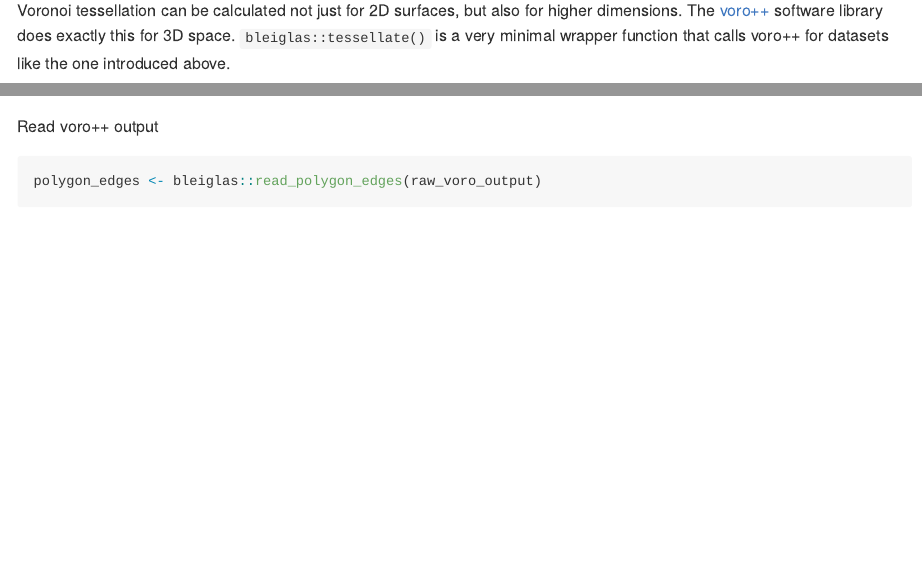
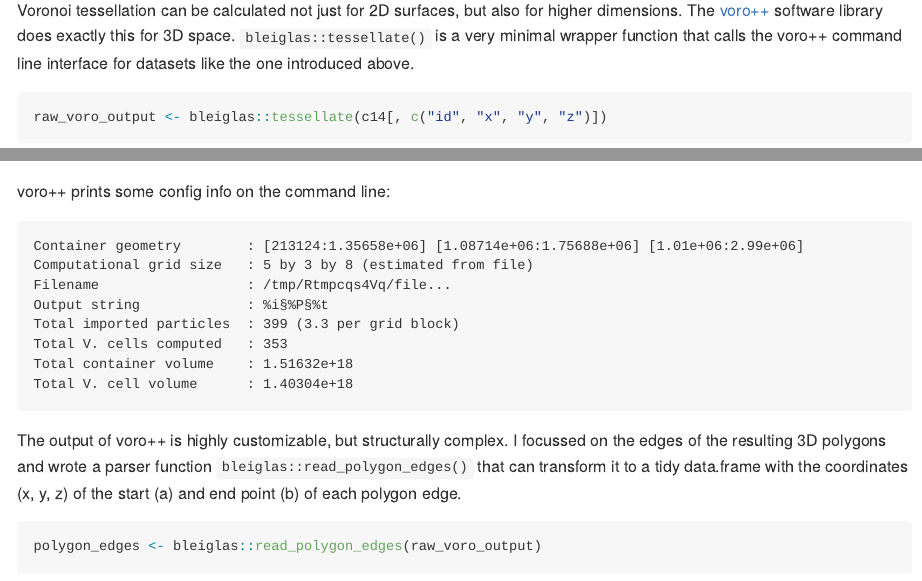
Before and after one commit to nevrome/bleiglas, an R Markdown document (README.Rmd): the page in a window 1100 px wide, from 1560 px down, and a second part further down, joined at a grey line. Rendered offline with R 4.5, knitr and Pandoc, with nearby package versions; folded parts are opened; some code elsewhere in the file could not run offline.

Commit message:
and more work on the README

````diff
--- a/README.Rmd
+++ b/README.Rmd
@@ -71,13 +71,26 @@ c14
   <tr>
 </table>
 
-Voronoi tessellation can be calculated not just for 2D surfaces, but also for higher dimensions. The [voro++](http://math.lbl.gov/voro++/) software library does exactly this for 3D space. `bleiglas::tessellate()` is a very minimal wrapper function that calls voro++ for datasets like the one introduced above.
+Voronoi tessellation can be calculated not just for 2D surfaces, but also for higher dimensions. The [voro++](http://math.lbl.gov/voro++/) software library does exactly this for 3D space. `bleiglas::tessellate()` is a very minimal wrapper function that calls the voro++ command line interface for datasets like the one introduced above.
 
 ```{r}
 raw_voro_output <- bleiglas::tessellate(c14[, c("id", "x", "y", "z")])
 ```
 
-Read voro++ output
+voro++ prints some config info on the command line:
+
+```
+Container geometry        : [213124:1.35658e+06] [1.08714e+06:1.75688e+06] [1.01e+06:2.99e+06]
+Computational grid size   : 5 by 3 by 8 (estimated from file)
+Filename                  : /tmp/Rtmpcqs4Vq/file...
+Output string             : %i§%P§%t
+Total imported particles  : 399 (3.3 per grid block)
+Total V. cells computed   : 353
+Total container volume    : 1.51632e+18
+Total V. cell volume      : 1.40304e+18
+```
+
+The output of voro++ is highly customizable, but structurally complex. I focussed on the edges of the resulting 3D polygons and wrote a parser function `bleiglas::read_polygon_edges()` that can transform it to a tidy data.frame with the coordinates (x, y, z) of the start (a) and end point (b) of each polygon edge.
 
 ```{r}
 polygon_edges <- bleiglas::read_polygon_edges(raw_voro_output)
````
Also changed, not shown: README.md, README.Rmd (4 more changed lines).
